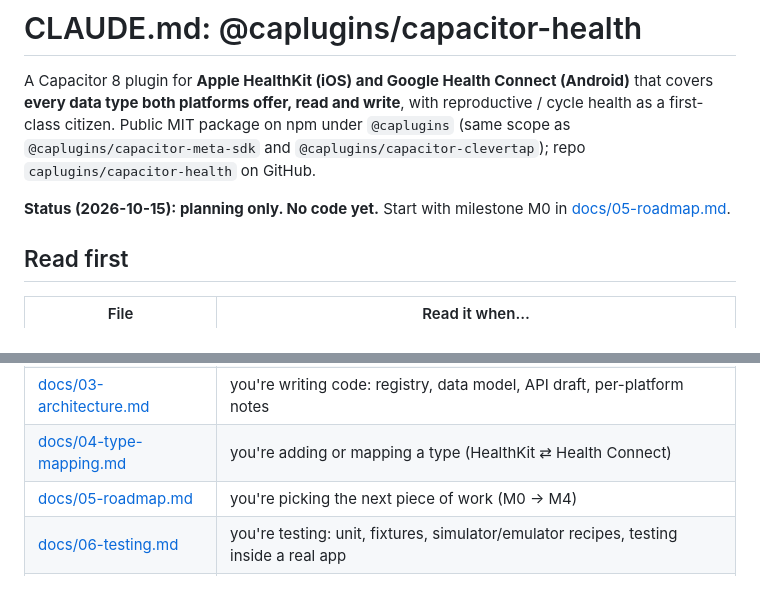
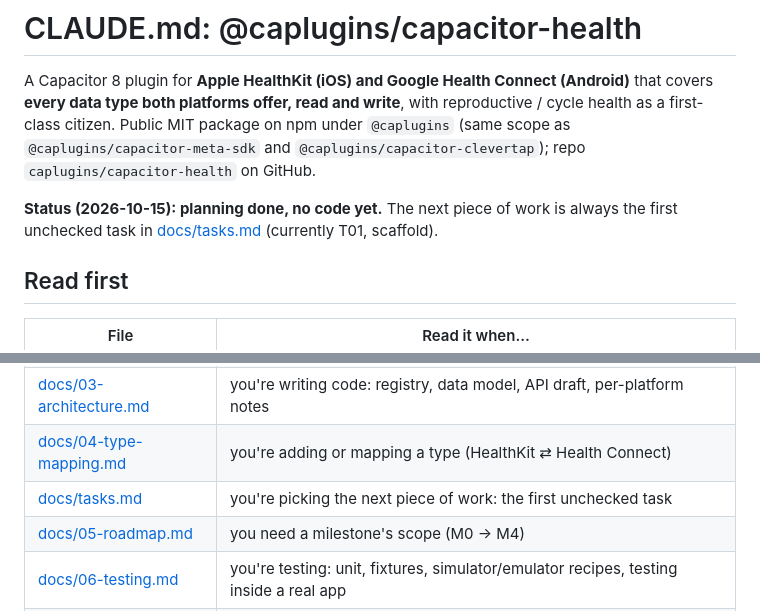
Before and after one commit to caplugins/capacitor-health, a Markdown page: CLAUDE.md, 2 parts joined by grey strips. Drawn GitHub-style.

```diff
--- a/CLAUDE.md
+++ b/CLAUDE.md
@@ -6,8 +6,8 @@ first-class citizen. Public MIT package on npm under `@caplugins` (same scope as
 `@caplugins/capacitor-meta-sdk` and `@caplugins/capacitor-clevertap`); repo
 `caplugins/capacitor-health` on GitHub.
 
-**Status (2026-10-15): planning only. No code yet.** Start with milestone M0 in
-[docs/05-roadmap.md](docs/05-roadmap.md).
+**Status (2026-10-15): planning done, no code yet.** The next piece of work is always the first
+unchecked task in [docs/tasks.md](docs/tasks.md) (currently T01, scaffold).
 
 ## Read first
 
@@ -17,7 +17,8 @@ first-class citizen. Public MIT package on npm under `@caplugins` (same scope as
 | [docs/02-requirements.md](docs/02-requirements.md) | you're deciding scope: product decisions D1–D5, requirements R1–R18, open questions |
 | [docs/03-architecture.md](docs/03-architecture.md) | you're writing code: registry, data model, API draft, per-platform notes |
 | [docs/04-type-mapping.md](docs/04-type-mapping.md) | you're adding or mapping a type (HealthKit ⇄ Health Connect) |
-| [docs/05-roadmap.md](docs/05-roadmap.md) | you're picking the next piece of work (M0 → M4) |
+| [docs/tasks.md](docs/tasks.md) | you're picking the next piece of work: the first unchecked task |
+| [docs/05-roadmap.md](docs/05-roadmap.md) | you need a milestone's scope (M0 → M4) |
 | [docs/06-testing.md](docs/06-testing.md) | you're testing: unit, fixtures, simulator/emulator recipes, testing inside a real app |
 | [docs/07-store-compliance.md](docs/07-store-compliance.md) | you're writing setup docs or touching permissions, entitlements, manifests |
 | [docs/decisions.md](docs/decisions.md) | before re-opening a design question. Append every decision you make |
```
